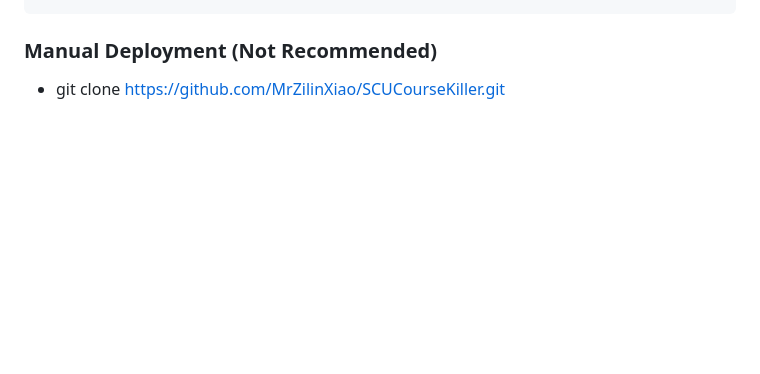
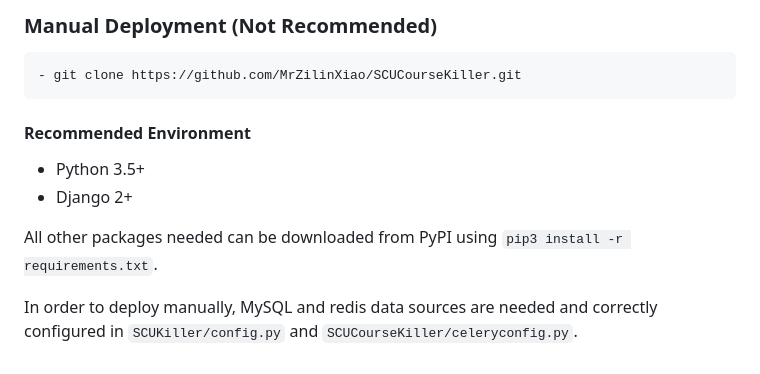
Before and after one commit to MrZilinXiao/SCUCourseKiller, a Markdown page: README.md, the part around the change printed below. Drawn GitHub-style; blank space fills up the shorter version.

````diff
--- a/README.md
+++ b/README.md
@@ -19,5 +42,15 @@ docker-compose logs -f # 查看日志
 ```
 
+### Manual Deployment (Not Recommended)
 
-### Manual Deployment (Not Recommended)
+```bash
 - git clone https://github.com/MrZilinXiao/SCUCourseKiller.git
+```
+
+#### Recommended Environment
+- Python 3.5+
+- Django 2+
+
+All other packages needed can be downloaded from PyPI using `pip3 install -r requirements.txt`.
+
+In order to deploy manually, MySQL and redis data sources are needed and correctly configured in `SCUKiller/config.py` and `SCUCourseKiller/celeryconfig.py`.
````
Also changed, not shown: other parts of README.md (+28 -5 lines), repo/1.png (added), repo/2.png (added), 1 other file.
